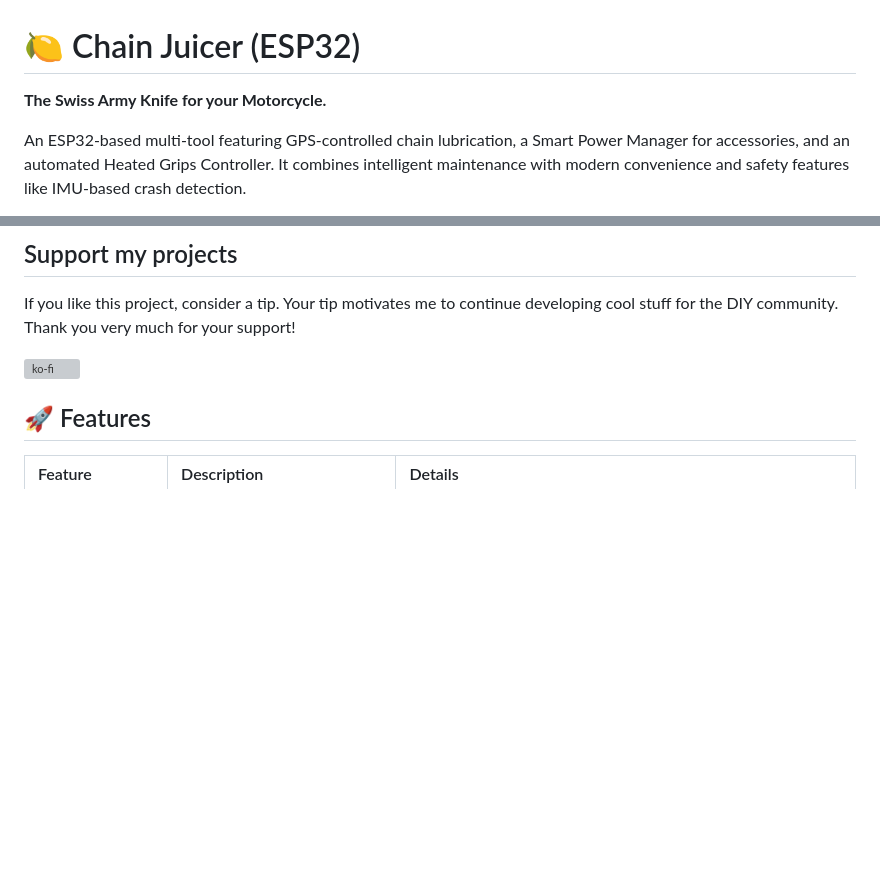
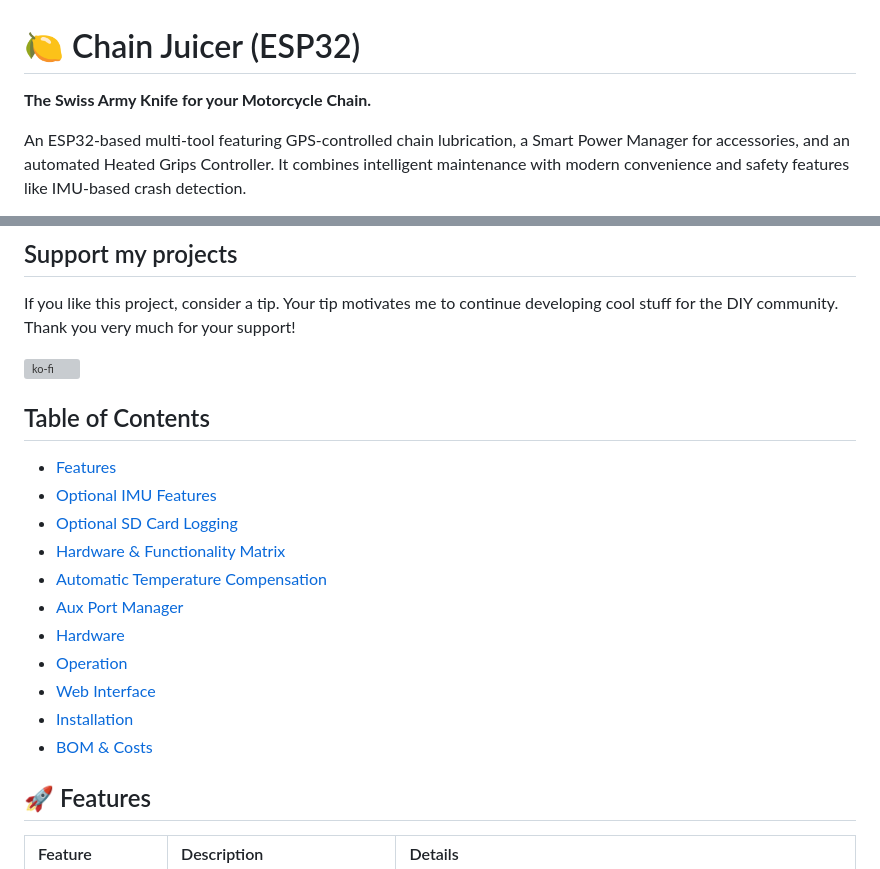
Before and after one commit to TechwriterSSchmidt/ChainJuicer, a Markdown page: README.md, 2 parts joined by grey strips. Drawn GitHub-style; blank space fills up the shorter version; grey boxes are pictures that could not be loaded.

Commit message:
Update README to clarify project description and enhance table of contents

```diff
--- a/README.md
+++ b/README.md
@@ -1,6 +1,6 @@
 # 🍋 Chain Juicer (ESP32)
 
-**The Swiss Army Knife for your Motorcycle.**
+**The Swiss Army Knife for your Motorcycle Chain.**
 
 An ESP32-based multi-tool featuring GPS-controlled chain lubrication, a Smart Power Manager for accessories, and an automated Heated Grips Controller. It combines intelligent maintenance with modern convenience and safety features like IMU-based crash detection.
 
@@ -13,6 +13,19 @@ An ESP32-based multi-tool featuring GPS-controlled chain lubrication, a Smart Po
 If you like this project, consider a tip. Your tip motivates me to continue developing cool stuff for the DIY community. Thank you very much for your support!
 
 [![ko-fi](https://ko-fi.com/img/githubbutton_sm.svg)](https://ko-fi.com/D1D01HVT9A)
+
+## Table of Contents
+* [Features](#-features)
+* [Optional IMU Features](#-optional-imu-features)
+* [Optional SD Card Logging](#-optional-sd-card-logging)
+* [Hardware & Functionality Matrix](#-hardware--functionality-matrix)
+* [Automatic Temperature Compensation](#-automatic-temperature-compensation)
+* [Aux Port Manager](#-aux-port-manager-gpio-17)
+* [Hardware](#-hardware)
+* [Operation](#-operation)
+* [Web Interface](#-web-interface)
+* [Installation](#-installation)
+* [BOM & Costs](#-bom--costs-approx-2025)
 
 ## 🚀 Features
 
```
